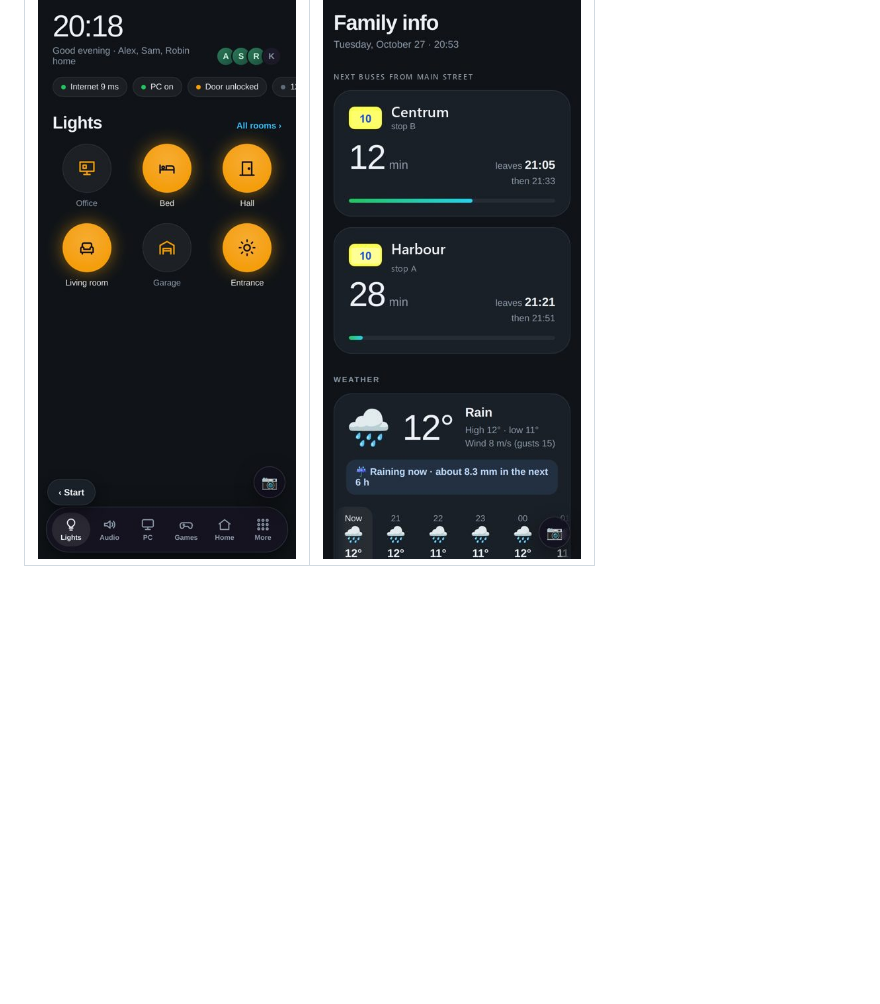
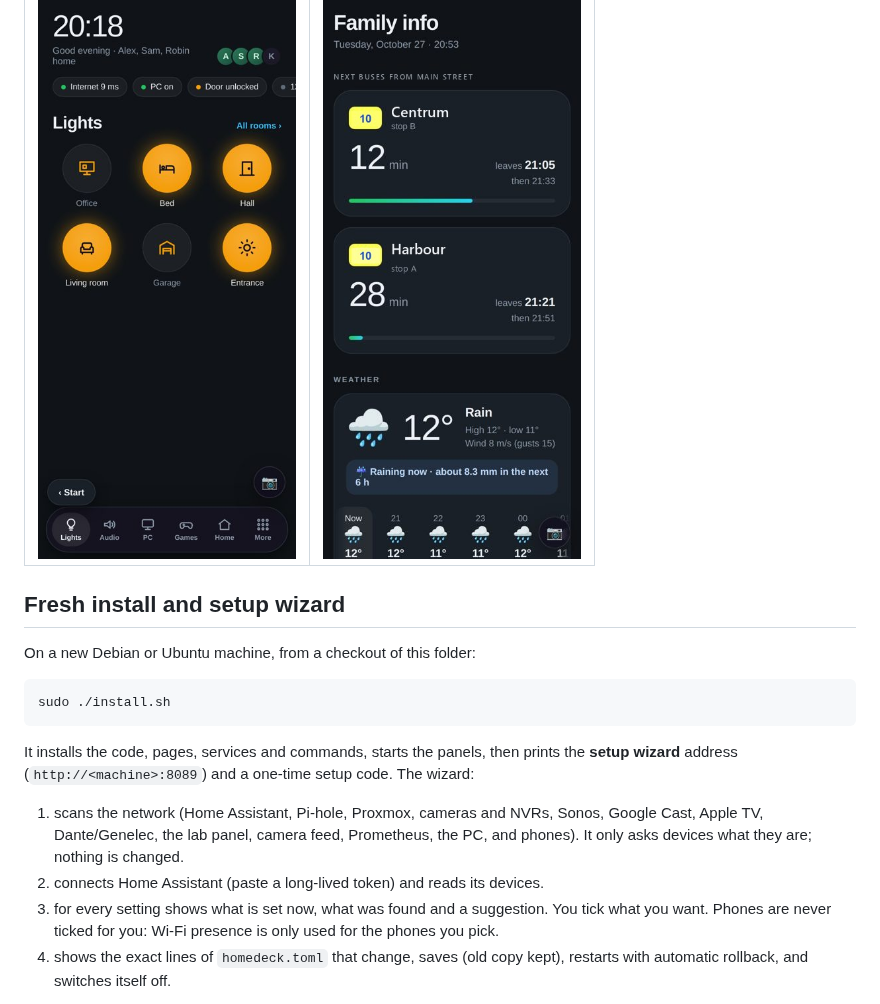
Before and after one commit to johanhoel/Amplitude, a Markdown page: panels/README.md, the part around one of its changes. GitHub-like rendering; blank space fills up the shorter version.

````diff
--- a/panels/README.md
+++ b/panels/README.md
@@ -26,3 +27,22 @@ the Android app, the camera feed service, the edge proxy config and the friend e
 |---|---|
 | <img src="docs/screenshots/phone-remote.jpg" width="300"> | <img src="docs/screenshots/phone-familyinfo.jpg" width="300"> |
 
+## Fresh install and setup wizard
+
+On a new Debian or Ubuntu machine, from a checkout of this folder:
+
+```bash
+sudo ./install.sh
+```
+
+It installs the code, pages, services and commands, starts the panels, then prints the **setup wizard** address
+(`http://<machine>:8089`) and a one-time setup code. The wizard:
+
+1. scans the network (Home Assistant, Pi-hole, Proxmox, cameras and NVRs, Sonos, Google Cast, Apple TV, Dante/Genelec,
+   the lab panel, camera feed, Prometheus, the PC, and phones). It only asks devices what they are; nothing is changed.
+2. connects Home Assistant (paste a long-lived token) and reads its devices.
+3. for every setting shows what is set now, what was found and a suggestion. You tick what you want.
+   Phones are never ticked for you: Wi-Fi presence is only used for the phones you pick.
+4. shows the exact lines of `homedeck.toml` that change, saves (old copy kept), restarts with automatic rollback,
+   and switches itself off.
+
````
Also changed, not shown: other parts of panels/README.md (+13 -1 lines), panels/CHANGELOG.md (+1 -0 lines), panels/docs/screenshots/onboard-ha.jpg (added), panels/docs/screenshots/onboard-media.jpg (added), panels/docs/screenshots/onboard-review.jpg (added), panels/docs/screenshots/onboard-scan.jpg (added), 7 other files.
